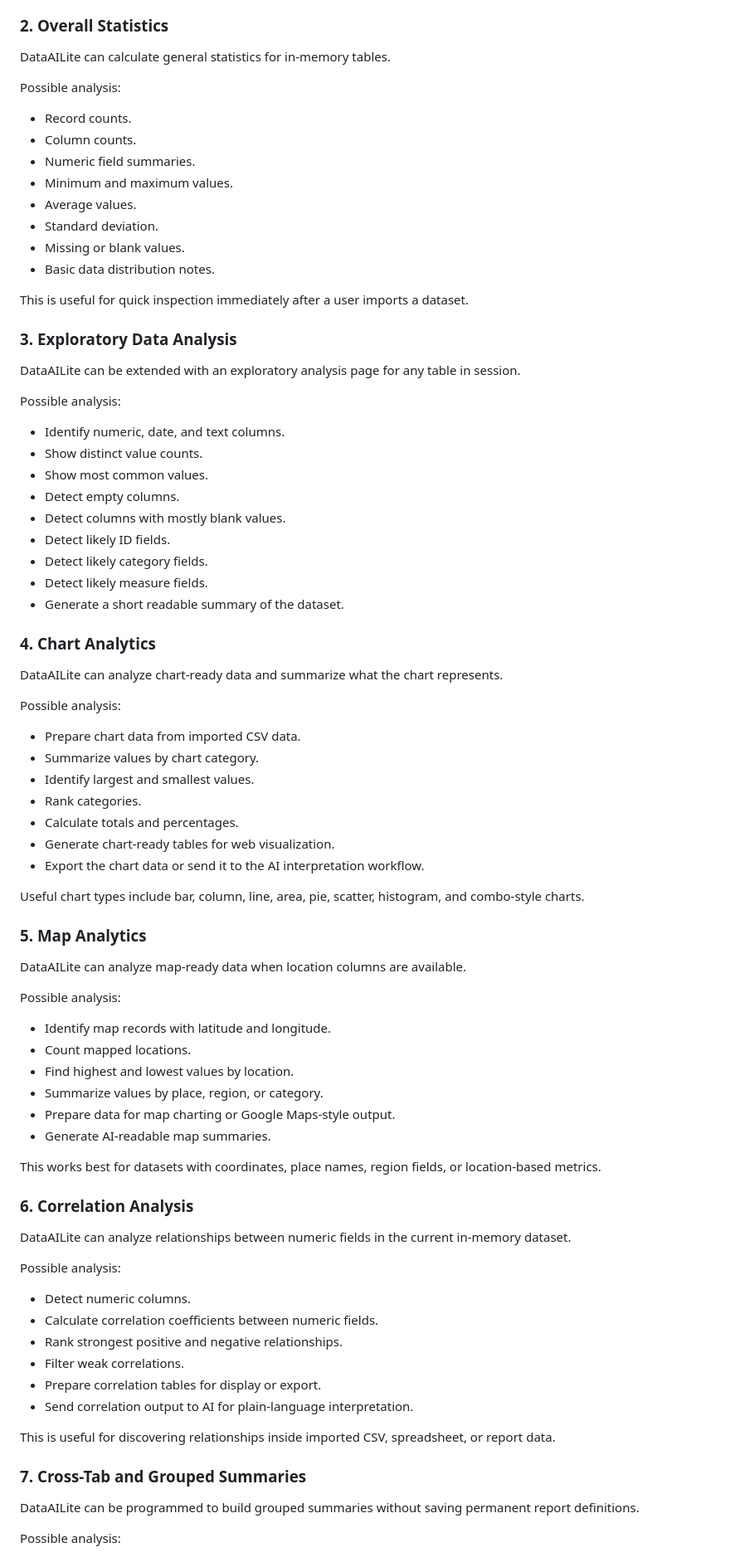
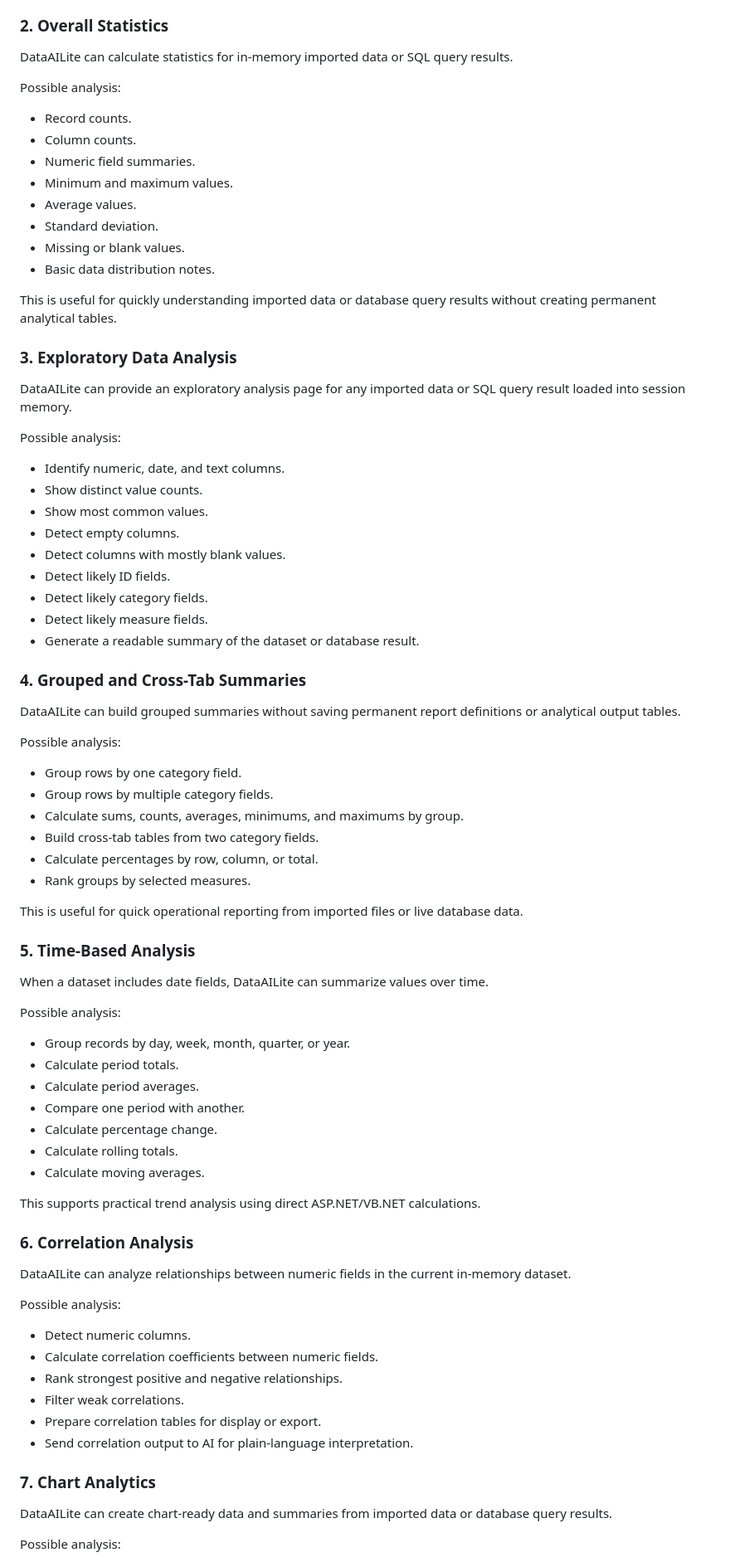
Before and after one commit to DataAILite/DataAILite, a Markdown page: DATAAILITE_ANALYSIS_CAPABILITIES.md, the part around one of its changes. Shown at 83% size. Drawn GitHub-style.

```diff
--- a/DATAAILITE_ANALYSIS_CAPABILITIES.md
+++ b/DATAAILITE_ANALYSIS_CAPABILITIES.md
@@ -49,7 +71,7 @@ Possible analysis:
 
 ### 2. Overall Statistics
 
-DataAILite can calculate general statistics for in-memory tables.
+DataAILite can calculate statistics for in-memory imported data or SQL query results.
 
 Possible analysis:
 
@@ -62,11 +84,11 @@ Possible analysis:
 - Missing or blank values.
 - Basic data distribution notes.
 
-This is useful for quick inspection immediately after a user imports a dataset.
+This is useful for quickly understanding imported data or database query results without creating permanent analytical tables.
 
 ### 3. Exploratory Data Analysis
 
-DataAILite can be extended with an exploratory analysis page for any table in session.
+DataAILite can provide an exploratory analysis page for any imported data or SQL query result loaded into session memory.
 
 Possible analysis:
 
@@ -78,38 +100,38 @@ Possible analysis:
 - Detect likely ID fields.
 - Detect likely category fields.
 - Detect likely measure fields.
-- Generate a short readable summary of the dataset.
+- Generate a readable summary of the dataset or database result.
 
-### 4. Chart Analytics
+### 4. Grouped and Cross-Tab Summaries
 
-DataAILite can analyze chart-ready data and summarize what the chart represents.
+DataAILite can build grouped summaries without saving permanent report definitions or analytical output tables.
 
 Possible analysis:
 
-- Prepare chart data from imported CSV data.
-- Summarize values by chart category.
-- Identify largest and smallest values.
-- Rank categories.
-- Calculate totals and percentages.
-- Generate chart-ready tables for web visualization.
-- Export the chart data or send it to the AI interpretation workflow.
+- Group rows by one category field.
+- Group rows by multiple category fields.
+- Calculate sums, counts, averages, minimums, and maximums by group.
+- Build cross-tab tables from two category fields.
+- Calculate percentages by row, column, or total.
+- Rank groups by selected measures.
 
-Useful chart types include bar, column, line, area, pie, scatter, histogram, and combo-style charts.
+This is useful for quick operational reporting from imported files or live database data.
 
-### 5. Map Analytics
+### 5. Time-Based Analysis
 
-DataAILite can analyze map-ready data when location columns are available.
+When a dataset includes date fields, DataAILite can summarize values over time.
 
 Possible analysis:
 
-- Identify map records with latitude and longitude.
-- Count mapped locations.
-- Find highest and lowest values by location.
-- Summarize values by place, region, or category.
-- Prepare data for map charting or Google Maps-style output.
-- Generate AI-readable map summaries.
+- Group records by day, week, month, quarter, or year.
+- Calculate period totals.
+- Calculate period averages.
+- Compare one period with another.
+- Calculate percentage change.
+- Calculate rolling totals.
+- Calculate moving averages.
 
-This works best for datasets with coordinates, place names, region fields, or location-based metrics.
+This supports practical trend analysis using direct ASP.NET/VB.NET calculations.
 
 ### 6. Correlation Analysis
 
@@ -124,11 +146,9 @@ Possible analysis:
 - Prepare correlation tables for display or export.
 - Send correlation output to AI for plain-language interpretation.
 
-This is useful for discovering relationships inside imported CSV, spreadsheet, or report data.
+### 7. Chart Analytics
 
-### 7. Cross-Tab and Grouped Summaries
-
-DataAILite can be programmed to build grouped summaries without saving permanent report definitions.
+DataAILite can create chart-ready data and summaries from imported data or database query results.
 
 Possible analysis:
 
```
Also changed, not shown: other parts of DATAAILITE_ANALYSIS_CAPABILITIES.md (+100 -62 lines).
